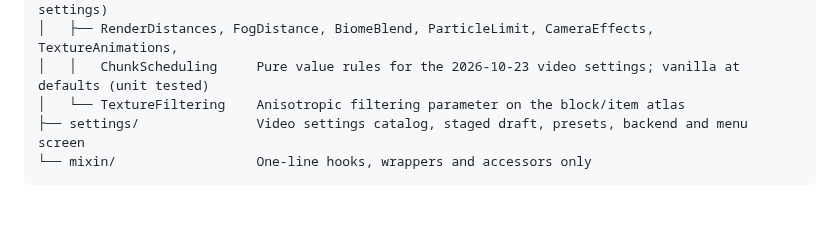
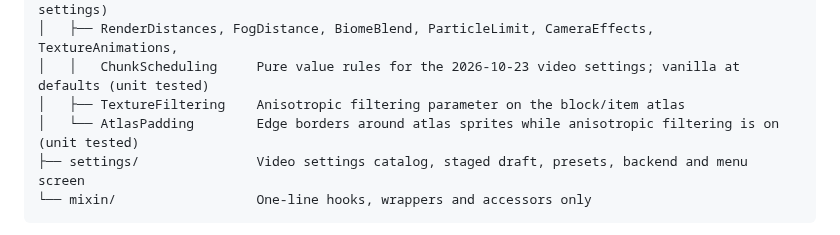
Before and after one commit to Adi0nt/alacer, a Markdown page: docs/ARCHITECTURE.md, the part around the change. Drawn GitHub-style; blank space fills up the shorter version.

````diff
--- a/docs/ARCHITECTURE.md
+++ b/docs/ARCHITECTURE.md
@@ -55,7 +55,8 @@ net.adiont.alacer
 │   ├── IndependentQuality, SmoothLighting  Per-feature Graphics overrides and AO shaping (video settings)
 │   ├── RenderDistances, FogDistance, BiomeBlend, ParticleLimit, CameraEffects, TextureAnimations,
 │   │   ChunkScheduling     Pure value rules for the 2026-10-23 video settings; vanilla at defaults (unit tested)
-│   └── TextureFiltering    Anisotropic filtering parameter on the block/item atlas
+│   ├── TextureFiltering    Anisotropic filtering parameter on the block/item atlas
+│   └── AtlasPadding        Edge borders around atlas sprites while anisotropic filtering is on (unit tested)
 ├── settings/               Video settings catalog, staged draft, presets, backend and menu screen
 └── mixin/                  One-line hooks, wrappers and accessors only
 ```
````
Also changed, not shown: docs/VIDEO_SETTINGS.md (+78 -14 lines), docs/validation/2026-10-23-video-settings-expansion/anisotropic-fix-off-control-bordered.png (added), docs/validation/2026-10-23-video-settings-expansion/anisotropic-fix-zoom-off-control-bordered.png (added), 7 other files.
